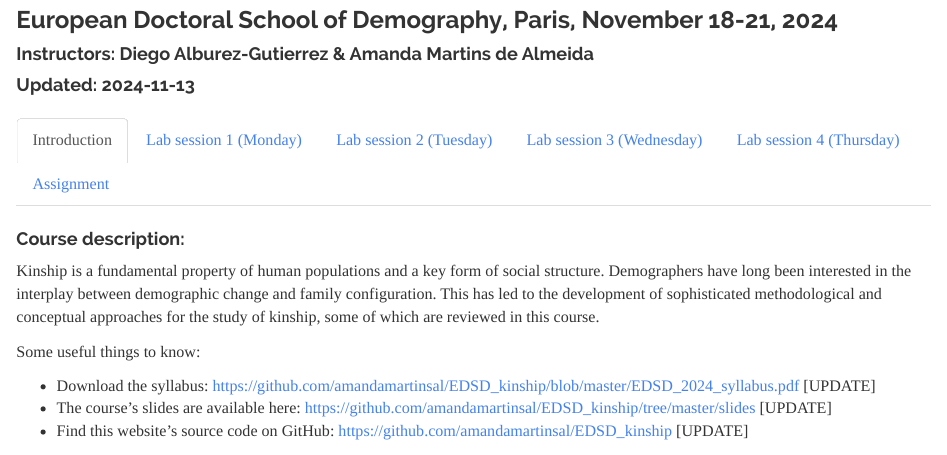
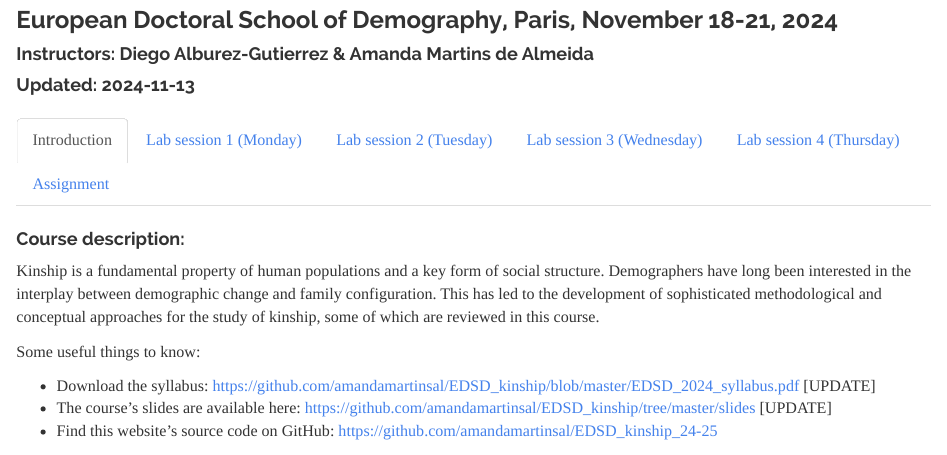
Before and after one commit to amandamartinsal/EDSD_kinship_24-25, an R Markdown document (docs/index.Rmd): the page in a window 1100 px wide, from 80 px down. Rendered offline with R 4.5, knitr and Pandoc, with nearby package versions; some code elsewhere in the file could not run offline.

Commit message:
add website

```diff
--- a/docs/index.Rmd
+++ b/docs/index.Rmd
@@ -38,7 +38,7 @@ Some useful things to know:
 
 - Download the syllabus: https://github.com/amandamartinsal/EDSD_kinship/blob/master/EDSD_2024_syllabus.pdf [UPDATE]
 - The course's slides are available here: https://github.com/amandamartinsal/EDSD_kinship/tree/master/slides [UPDATE]
-- Find this website's source code on GitHub: https://github.com/amandamartinsal/EDSD_kinship [UPDATE]
+- Find this website's source code on GitHub: https://github.com/amandamartinsal/EDSD_kinship_24-25
 
 ![](Picture4.png)
 
```
